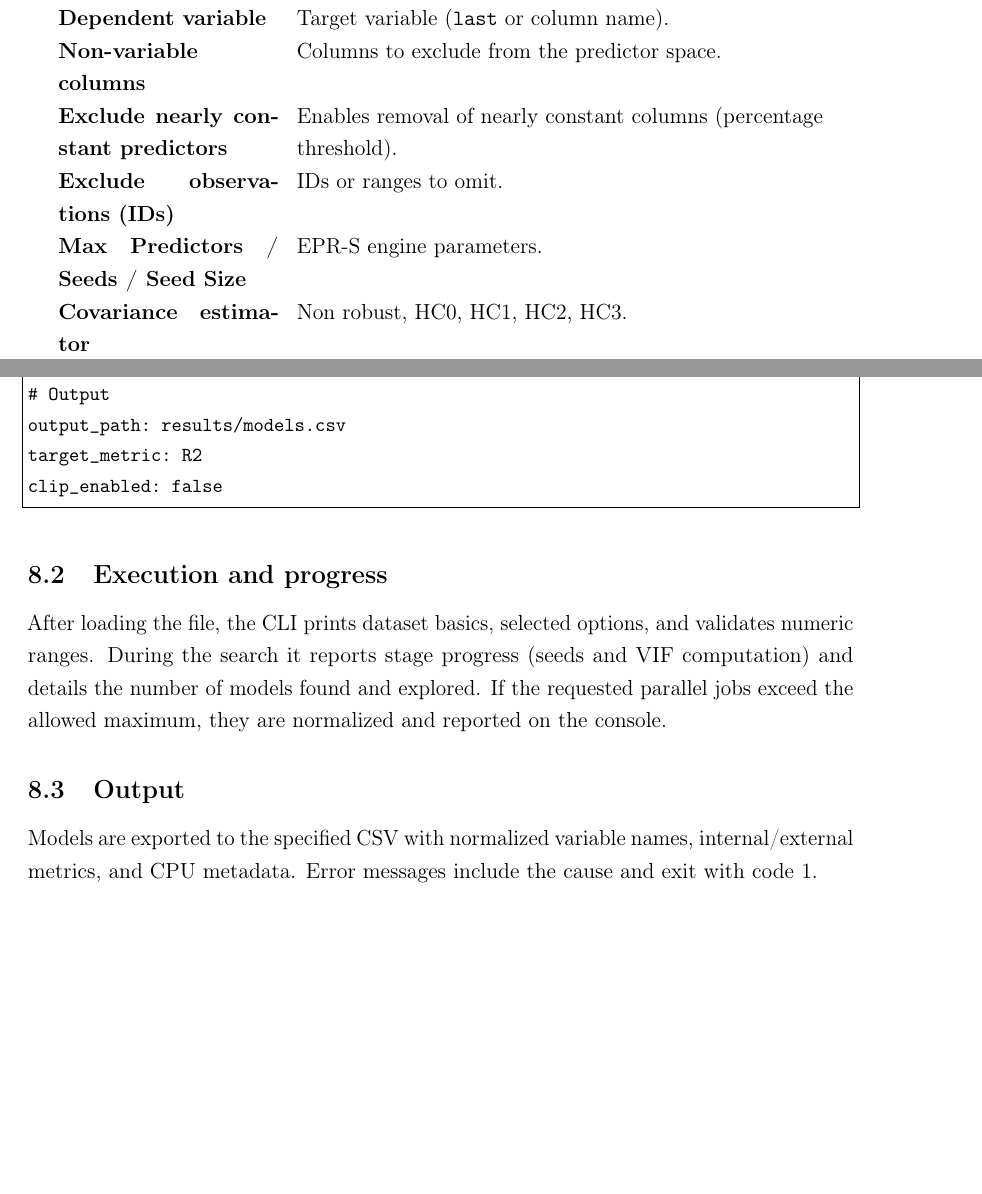
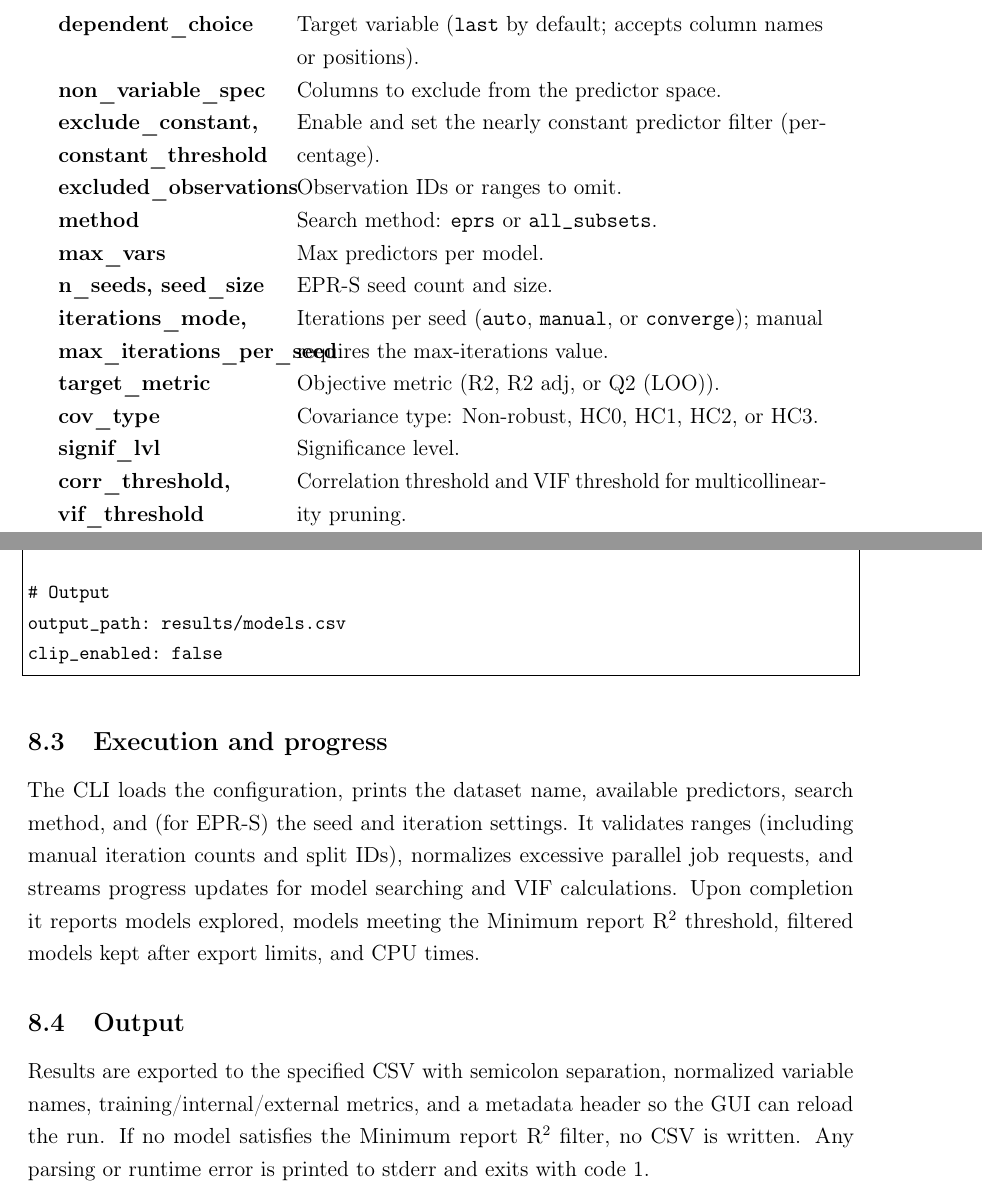
Before and after one commit to Jacksonalcazar/MLR-X, a LaTeX document (MLRX_manual.tex): two parts of pages 11 and 13 of 14 before the commit and two parts of pages 12 and 13 of 15 after it, joined at a grey line, cut at the place of the change, the shorter picture padded with empty space. Compiled offline with pdfLaTeX.

Commit message:
Improve CLI usage documentation

```diff
--- a/MLRX_manual.tex
+++ b/MLRX_manual.tex
@@ -281,8 +290,0 @@ Data path & Path to the input CSV.\\
-CSV delimiter & Separator (\verb|;| by default, \verb|,|, tab, or literal text).\\
-Dependent variable & Target variable (\verb|last| or column name).\\
-Non-variable columns & Columns to exclude from the predictor space.\\
-Exclude nearly constant predictors & Enables removal of nearly constant columns (percentage threshold).\\
-Exclude observations (IDs) & IDs or ranges to omit.\\
-Max Predictors / Seeds / Seed Size & EPR-S engine parameters.\\
-Covariance estimator & Non robust, HC0, HC1, HC2, HC3.\\
-Significance level & Significance level for filters.\\
@@ -298,0 +293,13 @@ Search method & EPR-S or All subsets.\\
+dependent\_choice & Target variable (\verb|last| by default; accepts column names or positions).\\
+non\_variable\_spec & Columns to exclude from the predictor space.\\
+exclude\_constant, constant\_threshold & Enable and set the nearly constant predictor filter (percentage).\\
+excluded\_observations & Observation IDs or ranges to omit.\\
+method & Search method: \texttt{eprs} or \texttt{all\_subsets}.\\
+max\_vars & Max predictors per model.\\
+n\_seeds, seed\_size & EPR-S seed count and size.\\
+iterations\_mode, max\_iterations\_per\_seed & Iterations per seed (\texttt{auto}, \texttt{manual}, or \texttt{converge}); manual requires the max-iterations value.\\
+target\_metric & Objective metric (R2, R2 adj, or Q2 (LOO)).\\
+cov\_type & Covariance type: Non-robust, HC0, HC1, HC2, or HC3.\\
+signif\_lvl & Significance level.\\
+corr\_threshold, vif\_threshold & Correlation threshold and VIF threshold for multicollinearity pruning.\\
+report\_r2\_threshold & Minimum report R$^2$ (training R$^2$ gate for recording models).\\
@@ -328,15 +344,14 @@ random_test_size_percent: 20
 
 # Output
 output_path: results/models.csv
-target_metric: R2
 clip_enabled: false
 \end{lstlisting}
 
 \subsection{Execution and progress}
-After loading the file, the CLI prints dataset basics, selected options, and validates numeric ranges. During the search it reports stage progress (seeds and VIF computation) and details the number of models found and explored. If the requested parallel jobs exceed the allowed maximum, they are normalized and reported on the console.
+The CLI loads the configuration, prints the dataset name, available predictors, search method, and (for EPR-S) the seed and iteration settings. It validates ranges (including manual iteration counts and split IDs), normalizes excessive parallel job requests, and streams progress updates for model searching and VIF calculations. Upon completion it reports models explored, models meeting the Minimum report R$^2$ threshold, filtered models kept after export limits, and CPU times.
 
 \subsection{Output}
-Models are exported to the specified CSV with normalized variable names, internal/external metrics, and CPU metadata. Error messages include the cause and exit with code 1.
+Results are exported to the specified CSV with semicolon separation, normalized variable names, training/internal/external metrics, and a metadata header so the GUI can reload the run. If no model satisfies the Minimum report R$^2$ filter, no CSV is written. Any parsing or runtime error is printed to stderr and exits with code 1.
 
 % =========================================================
 \section{Operational good practices}
```
Also changed, not shown: MLRX_manual.tex (39 more changed lines).
